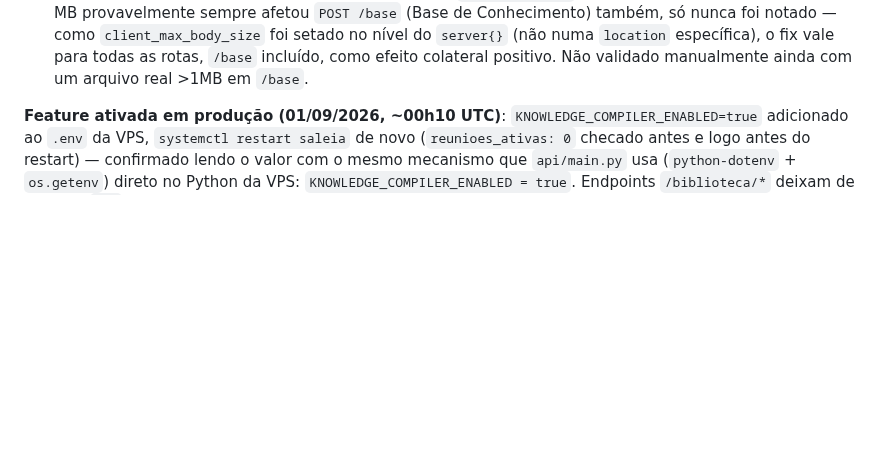
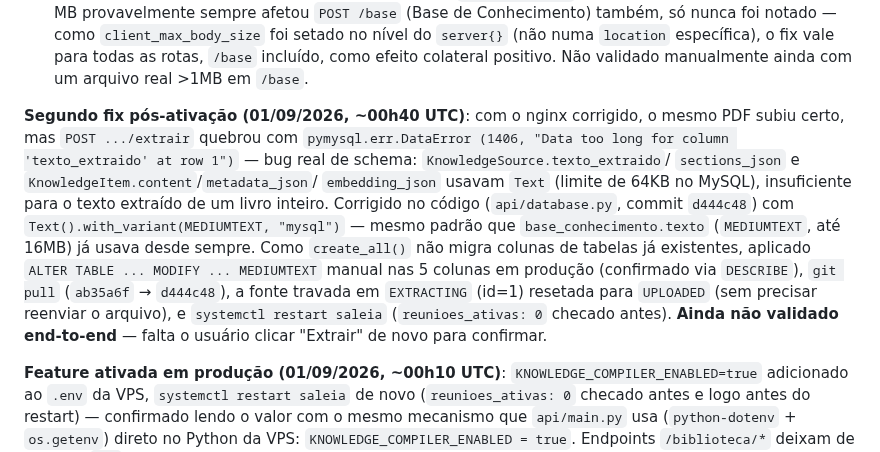
Before and after one commit to fasterdrible-lab/SALE-IA, a Markdown page: docs/CURRENT_STATE.md, the part around the change. Drawn GitHub-style; blank space fills up the shorter version.

Commit message:
docs: registrar fix de MEDIUMTEXT aplicado em producao + reset da fonte travada
ALTER TABLE manual nas 5 colunas de knowledge_sources/knowledge_items
(create_all nao migra colunas existentes), git pull ab35a6f->d444c48,
fonte id=1 resetada de EXTRACTING para UPLOADED, restart com
reunioes_ativas:0. Colunas confirmadas mediumtext via DESCRIBE.

Co-Authored-By: Claude Sonnet 5 <noreply@anthropic.com>

```diff
--- a/docs/CURRENT_STATE.md
+++ b/docs/CURRENT_STATE.md
@@ -49,6 +49,24 @@ só nunca foi notado — como `client_max_body_size` foi setado no nível do
 `server{}` (não numa `location` específica), o fix vale para todas as
 rotas, `/base` incluído, como efeito colateral positivo. Não validado
 manualmente ainda com um arquivo real >1MB em `/base`.
+
+**Segundo fix pós-ativação (01/09/2026, ~00h40 UTC)**: com o nginx
+corrigido, o mesmo PDF subiu certo, mas `POST .../extrair` quebrou com
+`pymysql.err.DataError (1406, "Data too long for column 'texto_extraido'
+at row 1")` — bug real de schema: `KnowledgeSource.texto_extraido`/
+`sections_json` e `KnowledgeItem.content`/`metadata_json`/
+`embedding_json` usavam `Text` (limite de 64KB no MySQL), insuficiente
+para o texto extraído de um livro inteiro. Corrigido no código
+(`api/database.py`, commit `d444c48`) com
+`Text().with_variant(MEDIUMTEXT, "mysql")` — mesmo padrão que
+`base_conhecimento.texto` (`MEDIUMTEXT`, até 16MB) já usava desde sempre.
+Como `create_all()` não migra colunas de tabelas já existentes, aplicado
+`ALTER TABLE ... MODIFY ... MEDIUMTEXT` manual nas 5 colunas em produção
+(confirmado via `DESCRIBE`), `git pull` (`ab35a6f` → `d444c48`), a fonte
+travada em `EXTRACTING` (id=1) resetada para `UPLOADED` (sem precisar
+reenviar o arquivo), e `systemctl restart saleia`
+(`reunioes_ativas: 0` checado antes). **Ainda não validado
+end-to-end** — falta o usuário clicar "Extrair" de novo para confirmar.
 
 **Feature ativada em produção (01/09/2026, ~00h10 UTC)**:
 `KNOWLEDGE_COMPILER_ENABLED=true` adicionado ao `.env` da VPS,
```
Also changed, not shown: docs/TASKS.md (+3 -1 lines).
